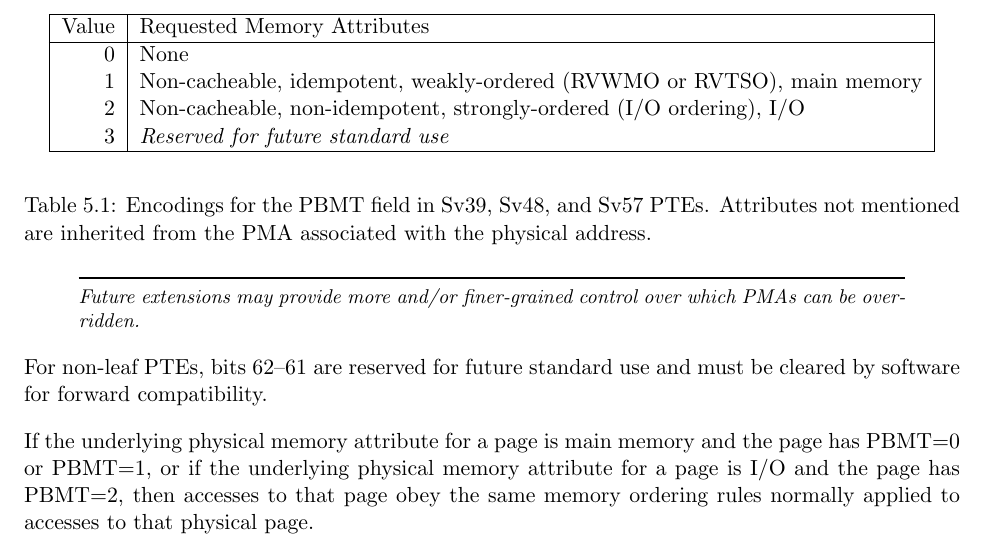
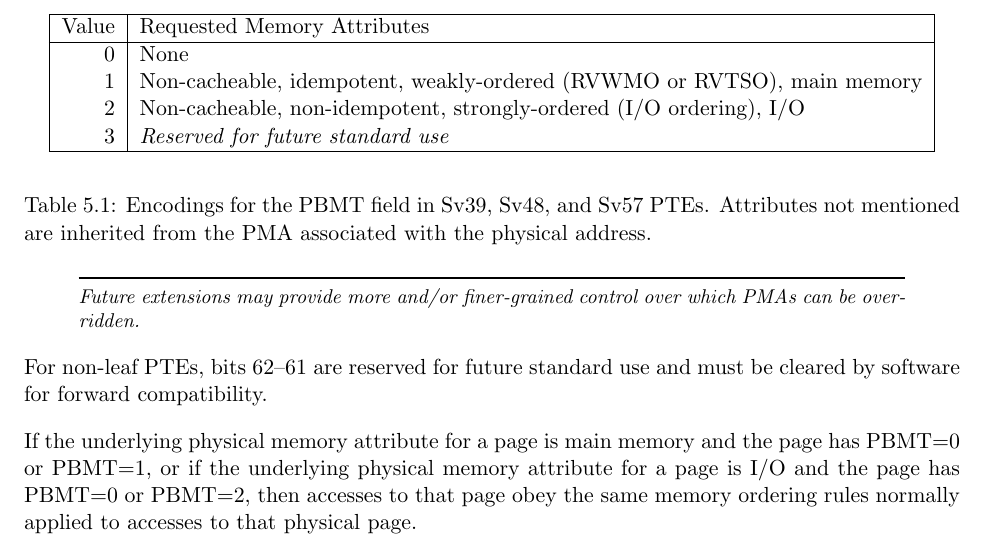
Before and after one commit to riscv/riscv-isa-manual, a LaTeX thesis (src/riscv-privileged.tex, which reads src/supervisor.tex): part of page 99 of 141, cut so that both start at the same text. Compiled offline with pdfLaTeX.

Commit message:
Fix missing case in PBMT memory ordering.
Closes #3.

Thanks to @jhauser-us

```diff
--- a/src/supervisor.tex
+++ b/src/supervisor.tex
@@ -2312,8 +2312,9 @@ cleared by software for forward compatibility.
 
 If the underlying physical memory attribute for a page is main memory and
 the page has PBMT=0 or PBMT=1, or if the underlying physical memory attribute
-for a page is I/O and the page has PBMT=2, then accesses to that page obey the
-same memory ordering rules normally applied to accesses to that physical page.
+for a page is I/O and the page has PBMT=0 or PBMT=2, then accesses to that page
+obey the same memory ordering rules normally applied to accesses to that
+physical page.
 
 If the underlying physical memory attribute for a page is I/O, and the page has
 PBMT=1, then then accesses to that page obey RVWMO.  Accesses to such pages are
```
